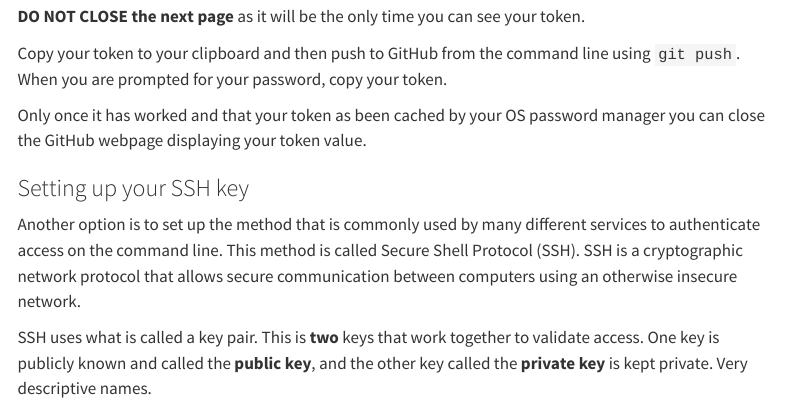
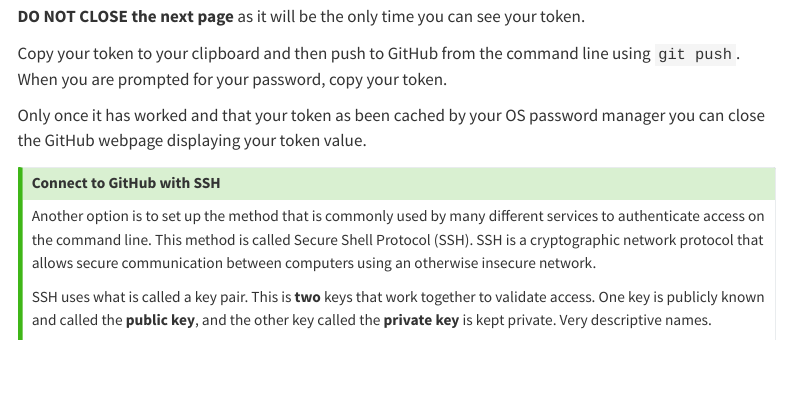
Before and after one commit to UCSB-Library-Research-Data-Services/git-github-ws, a Quarto document (github_collab.qmd): the page in a window 1100 px wide, from 1770 px down. Rendered offline with R 4.5, knitr and Pandoc in place of Quarto, with nearby package versions; menus at the side of the page are left out.

Commit message:
add SSH connection instructions and visual aid
- I included a silly GIF, totally optional :p

```diff
--- a/github_collab.qmd
+++ b/github_collab.qmd
@@ -47,10 +47,8 @@
 
 Only once it has worked and that your token as been cached by your OS password manager you can close the GitHub webpage displaying your token value.
 
-
-
-
-### Setting up your SSH key
+:::{.callout-tip appearance="simple" collapse="true"}
+### Connect to GitHub with SSH
 
 Another option is to set up the method that is commonly used by many different services to authenticate access on the command line.  This method is called Secure Shell Protocol (SSH).  SSH is a cryptographic network protocol that allows secure communication between computers using an otherwise insecure network.
 
```
Also changed, not shown: github_collab.qmd (4 more changed lines).
